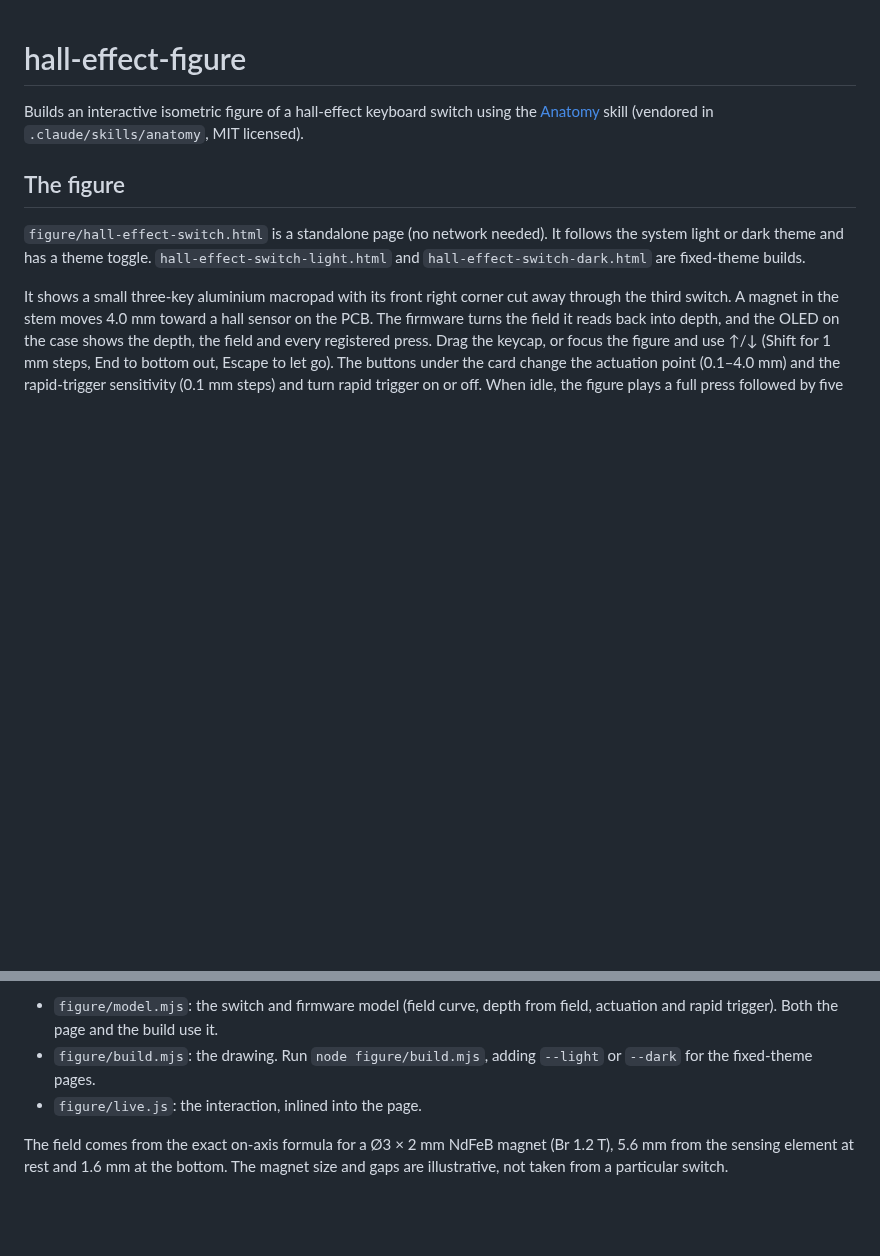
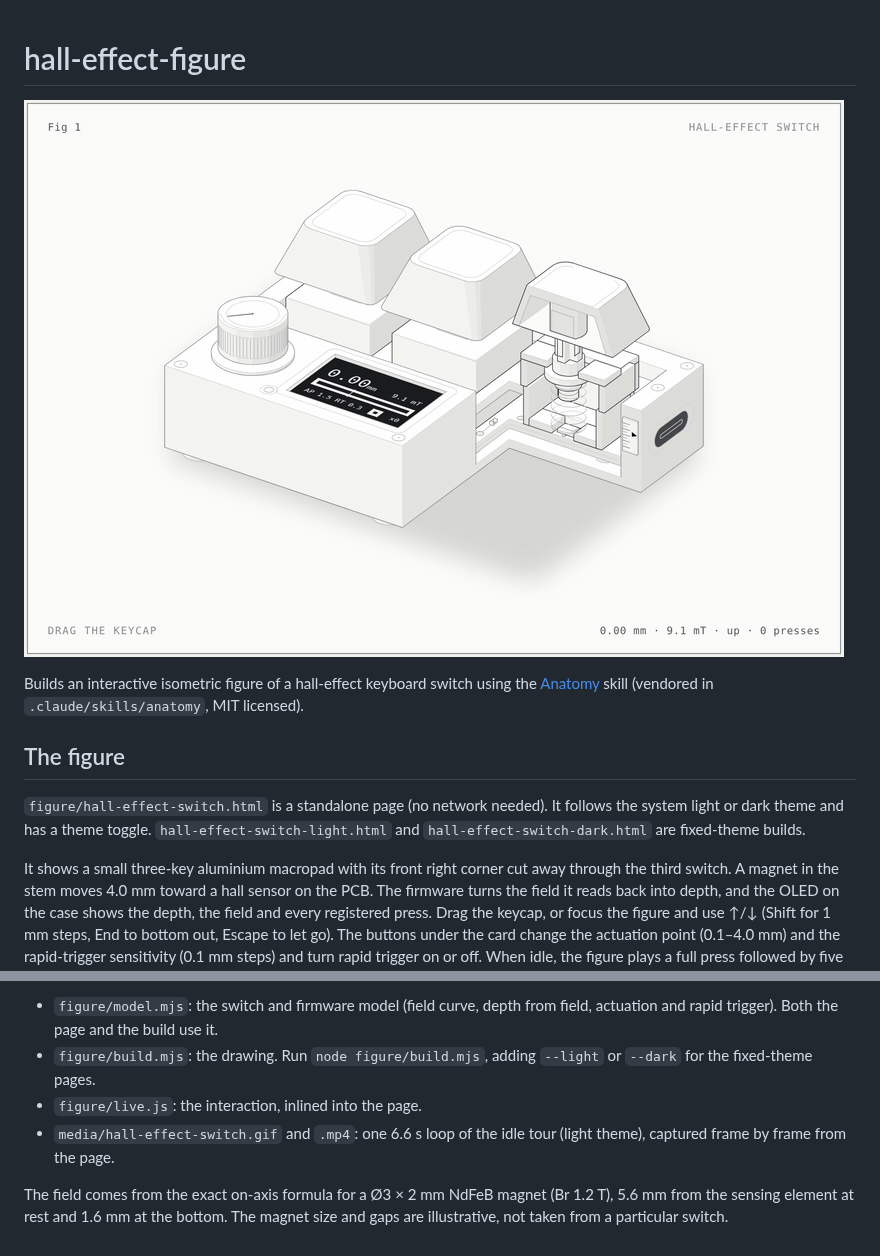
Before and after one commit to Raydish1/hall-effect-figure, a Markdown page: README.md, 2 parts joined by grey strips. GitHub-like rendering; pictures changed too: media/hall-effect-switch.gif (added); blank space fills up the shorter version.

Commit message:
Add a recorded loop of the figure to the README
One idle-tour loop (full press, five rapid-trigger bounces, release)
captured frame by frame at 30 fps from the light page, as a GIF for the
README and an MP4 for sharing.

Co-Authored-By: Claude Opus 5.5 <noreply@anthropic.com>
Claude-Session: https://claude.ai/code/session_01NYKJFxk5mv5JSG1AEzW2nz

```diff
--- a/README.md
+++ b/README.md
@@ -1,4 +1,6 @@
 # hall-effect-figure
+
+![A cut-away aluminium macropad: the magnet in the third switch's stem presses down toward the hall sensor, then bounces near the bottom while the display counts six presses with rapid trigger on.](media/hall-effect-switch.gif)
 
 Builds an interactive isometric figure of a hall-effect keyboard switch using the [Anatomy](https://github.com/wheresryan22/anatomy) skill (vendored in `.claude/skills/anatomy`, MIT licensed).
 
@@ -11,5 +13,6 @@ It shows a small three-key aluminium macropad with its front right corner cut aw
 - `figure/model.mjs`: the switch and firmware model (field curve, depth from field, actuation and rapid trigger). Both the page and the build use it.
 - `figure/build.mjs`: the drawing. Run `node figure/build.mjs`, adding `--light` or `--dark` for the fixed-theme pages.
 - `figure/live.js`: the interaction, inlined into the page.
+- `media/hall-effect-switch.gif` and `.mp4`: one 6.6 s loop of the idle tour (light theme), captured frame by frame from the page.
 
 The field comes from the exact on-axis formula for a Ø3 × 2 mm NdFeB magnet (Br 1.2 T), 5.6 mm from the sensing element at rest and 1.6 mm at the bottom. The magnet size and gaps are illustrative, not taken from a particular switch.
```
Also changed, not shown: 1 other file.
